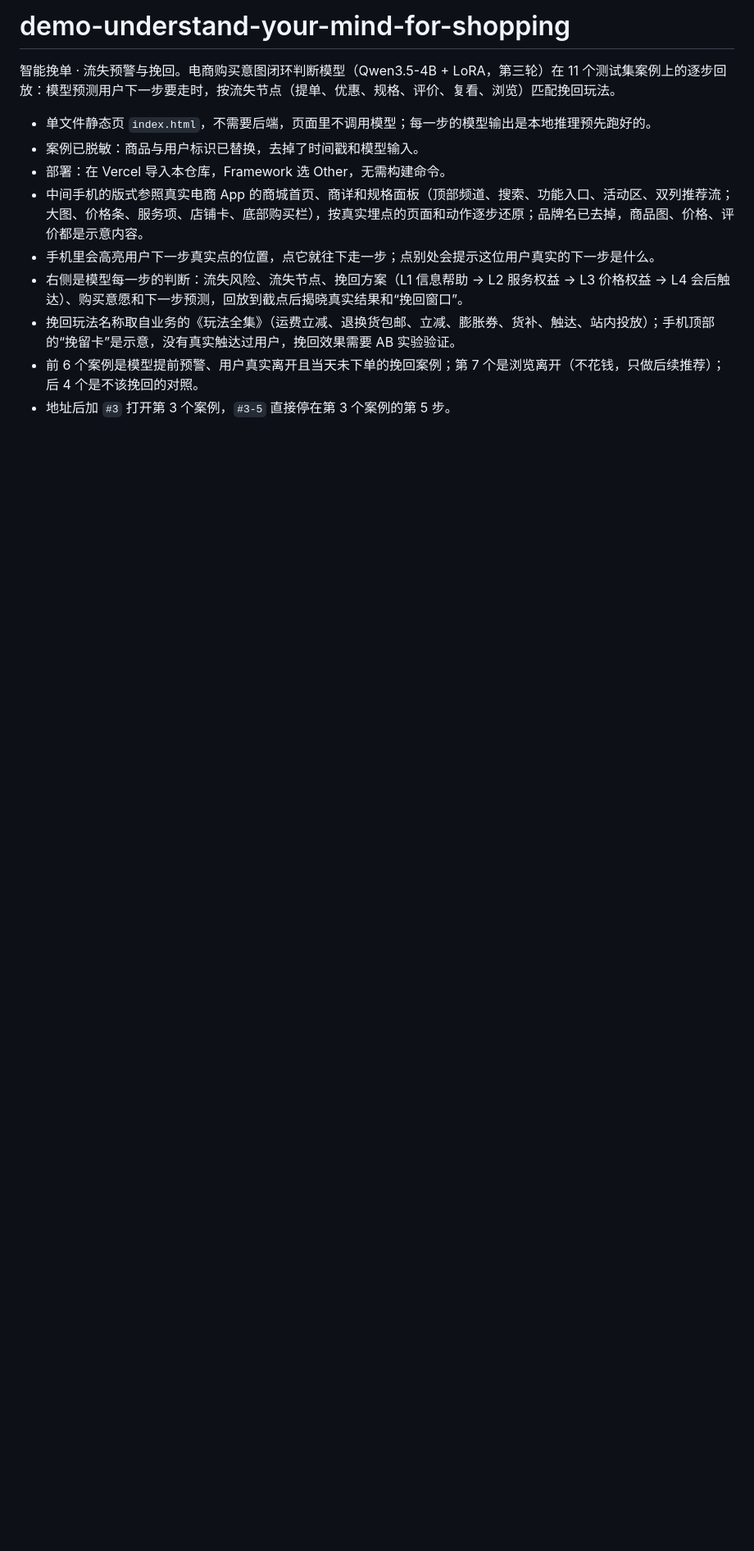
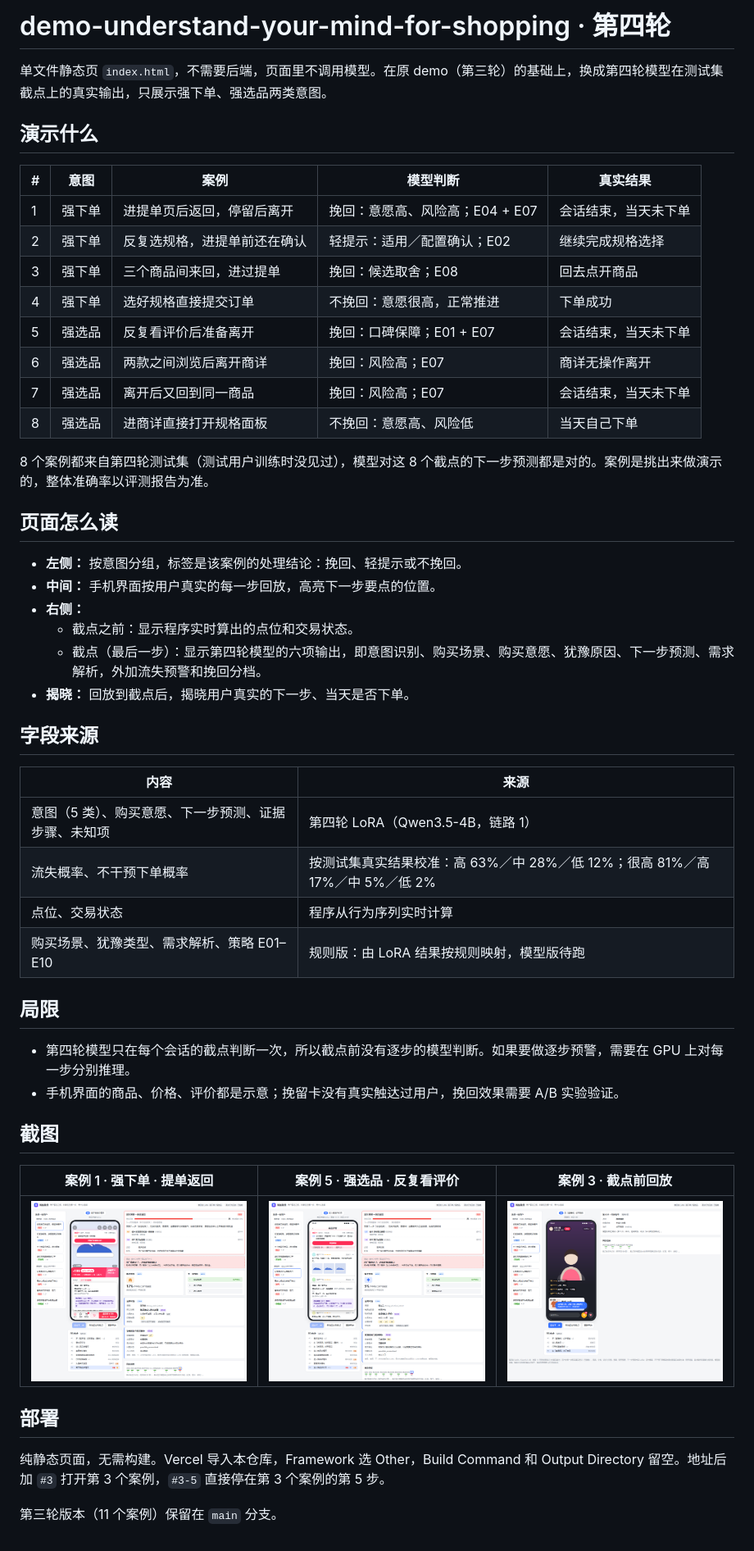
Before and after one commit to Danmily/demo-understand-your-mind-for-shopping, a Markdown page: README.md, the part around the change. Shown at 82% size. GitHub-like rendering; pictures changed too: screenshots/case1_strong_order.png (added), screenshots/case3_before_cut.png (added), screenshots/case5_strong_selection.png (added); blank space fills up the shorter version.

```diff
--- a/README.md
+++ b/README.md
@@ -1,13 +1,53 @@
-# demo-understand-your-mind-for-shopping
+# demo-understand-your-mind-for-shopping · 第四轮
 
-智能挽单 · 流失预警与挽回。电商购买意图闭环判断模型（Qwen3.5-4B + LoRA，第三轮）在 11 个测试集案例上的逐步回放：模型预测用户下一步要走时，按流失节点（提单、优惠、规格、评价、复看、浏览）匹配挽回玩法。
+单文件静态页 `index.html`，不需要后端，页面里不调用模型。在原 demo（第三轮）的基础上，换成第四轮模型在测试集截点上的真实输出，只展示强下单、强选品两类意图。
 
-- 单文件静态页 `index.html`，不需要后端，页面里不调用模型；每一步的模型输出是本地推理预先跑好的。
-- 案例已脱敏：商品与用户标识已替换，去掉了时间戳和模型输入。
-- 部署：在 Vercel 导入本仓库，Framework 选 Other，无需构建命令。
-- 中间手机的版式参照真实电商 App 的商城首页、商详和规格面板（顶部频道、搜索、功能入口、活动区、双列推荐流；大图、价格条、服务项、店铺卡、底部购买栏），按真实埋点的页面和动作逐步还原；品牌名已去掉，商品图、价格、评价都是示意内容。
-- 手机里会高亮用户下一步真实点的位置，点它就往下走一步；点别处会提示这位用户真实的下一步是什么。
-- 右侧是模型每一步的判断：流失风险、流失节点、挽回方案（L1 信息帮助 → L2 服务权益 → L3 价格权益 → L4 会后触达）、购买意愿和下一步预测，回放到截点后揭晓真实结果和“挽回窗口”。
-- 挽回玩法名称取自业务的《玩法全集》（运费立减、退换货包邮、立减、膨胀券、货补、触达、站内投放）；手机顶部的“挽留卡”是示意，没有真实触达过用户，挽回效果需要 AB 实验验证。
-- 前 6 个案例是模型提前预警、用户真实离开且当天未下单的挽回案例；第 7 个是浏览离开（不花钱，只做后续推荐）；后 4 个是不该挽回的对照。
-- 地址后加 `#3` 打开第 3 个案例，`#3-5` 直接停在第 3 个案例的第 5 步。
+## 演示什么
+
+| # | 意图 | 案例 | 模型判断 | 真实结果 |
+|---|---|---|---|---|
+| 1 | 强下单 | 进提单页后返回，停留后离开 | 挽回：意愿高、风险高；E04 + E07 | 会话结束，当天未下单 |
+| 2 | 强下单 | 反复选规格，进提单前还在确认 | 轻提示：适用／配置确认；E02 | 继续完成规格选择 |
+| 3 | 强下单 | 三个商品间来回，进过提单 | 挽回：候选取舍；E08 | 回去点开商品 |
+| 4 | 强下单 | 选好规格直接提交订单 | 不挽回：意愿很高，正常推进 | 下单成功 |
+| 5 | 强选品 | 反复看评价后准备离开 | 挽回：口碑保障；E01 + E07 | 会话结束，当天未下单 |
+| 6 | 强选品 | 两款之间浏览后离开商详 | 挽回：风险高；E07 | 商详无操作离开 |
+| 7 | 强选品 | 离开后又回到同一商品 | 挽回：风险高；E07 | 会话结束，当天未下单 |
+| 8 | 强选品 | 进商详直接打开规格面板 | 不挽回：意愿高、风险低 | 当天自己下单 |
+
+8 个案例都来自第四轮测试集（测试用户训练时没见过），模型对这 8 个截点的下一步预测都是对的。案例是挑出来做演示的，整体准确率以评测报告为准。
+
+## 页面怎么读
+
+- **左侧：** 按意图分组，标签是该案例的处理结论：挽回、轻提示或不挽回。
+- **中间：** 手机界面按用户真实的每一步回放，高亮下一步要点的位置。
+- **右侧：**
+  - 截点之前：显示程序实时算出的点位和交易状态。
+  - 截点（最后一步）：显示第四轮模型的六项输出，即意图识别、购买场景、购买意愿、犹豫原因、下一步预测、需求解析，外加流失预警和挽回分档。
+- **揭晓：** 回放到截点后，揭晓用户真实的下一步、当天是否下单。
+
+## 字段来源
+
+| 内容 | 来源 |
+|---|---|
+| 意图（5 类）、购买意愿、下一步预测、证据步骤、未知项 | 第四轮 LoRA（Qwen3.5-4B，链路 1） |
+| 流失概率、不干预下单概率 | 按测试集真实结果校准：高 63%／中 28%／低 12%；很高 81%／高 17%／中 5%／低 2% |
+| 点位、交易状态 | 程序从行为序列实时计算 |
+| 购买场景、犹豫类型、需求解析、策略 E01–E10 | 规则版：由 LoRA 结果按规则映射，模型版待跑 |
+
+## 局限
+
+- 第四轮模型只在每个会话的截点判断一次，所以截点前没有逐步的模型判断。如果要做逐步预警，需要在 GPU 上对每一步分别推理。
+- 手机界面的商品、价格、评价都是示意；挽留卡没有真实触达过用户，挽回效果需要 A/B 实验验证。
+
+## 截图
+
+| 案例 1 · 强下单 · 提单返回 | 案例 5 · 强选品 · 反复看评价 | 案例 3 · 截点前回放 |
+|---|---|---|
+| ![](screenshots/case1_strong_order.png) | ![](screenshots/case5_strong_selection.png) | ![](screenshots/case3_before_cut.png) |
+
+## 部署
+
+纯静态页面，无需构建。Vercel 导入本仓库，Framework 选 Other，Build Command 和 Output Directory 留空。地址后加 `#3` 打开第 3 个案例，`#3-5` 直接停在第 3 个案例的第 5 步。
+
+第三轮版本（11 个案例）保留在 `main` 分支。
```
Also changed, not shown: 1 other file.
